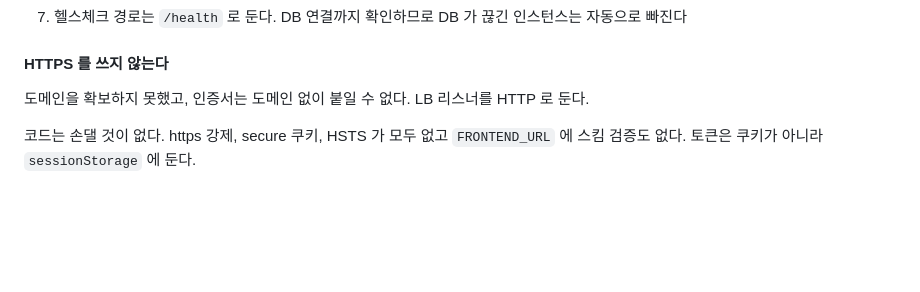
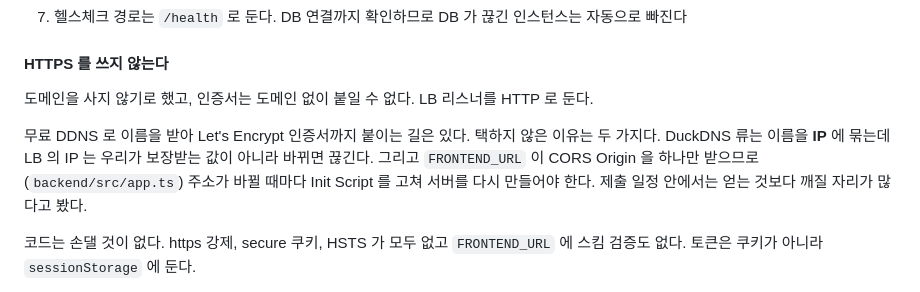
Before and after one commit to philipn337-namphil/kkagung, a Markdown page: docs/07_NCP_배포_절차.md, the part around the change. Rendered like a GitHub page; blank space fills up the shorter version.

Commit message:
docs: HTTP 로 가는 이유를 결정으로 적는다
"도메인을 확보하지 못했다" 는 사실과 다르다. 무료 DDNS 로 이름을 받아
인증서까지 붙이는 길은 있었고, 쓰지 않기로 한 것이다.

판단 근거를 같이 남긴다. DuckDNS 류는 이름을 IP 에 묶는데 LB 의 IP 는
보장값이 아니고, FRONTEND_URL 이 CORS Origin 을 하나만 받아
(backend/src/app.ts) 주소가 바뀌면 Init Script 수정과 서버 재생성이
따라온다.

Co-Authored-By: Claude Opus 5 <noreply@anthropic.com>

```diff
--- a/docs/07_NCP_배포_절차.md
+++ b/docs/07_NCP_배포_절차.md
@@ -423,7 +423,13 @@ Private Endpoint     ...kr.private-ncr.ntruss.com   ← Classic 전용. VPC 에
 
 #### HTTPS 를 쓰지 않는다
 
-도메인을 확보하지 못했고, 인증서는 도메인 없이 붙일 수 없다. LB 리스너를 HTTP 로 둔다.
+도메인을 사지 않기로 했고, 인증서는 도메인 없이 붙일 수 없다. LB 리스너를 HTTP 로 둔다.
+
+무료 DDNS 로 이름을 받아 Let's Encrypt 인증서까지 붙이는 길은 있다. 택하지 않은 이유는 두
+가지다. DuckDNS 류는 이름을 **IP** 에 묶는데 LB 의 IP 는 우리가 보장받는 값이 아니라 바뀌면
+끊긴다. 그리고 `FRONTEND_URL` 이 CORS Origin 을 하나만 받으므로(`backend/src/app.ts`)
+주소가 바뀔 때마다 Init Script 를 고쳐 서버를 다시 만들어야 한다. 제출 일정 안에서는
+얻는 것보다 깨질 자리가 많다고 봤다.
 
 코드는 손댈 것이 없다. https 강제, secure 쿠키, HSTS 가 모두 없고 `FRONTEND_URL` 에
 스킴 검증도 없다. 토큰은 쿠키가 아니라 `sessionStorage` 에 둔다.
```
Also changed, not shown: docs/08_시연_시나리오.md (+1 -1 lines).
